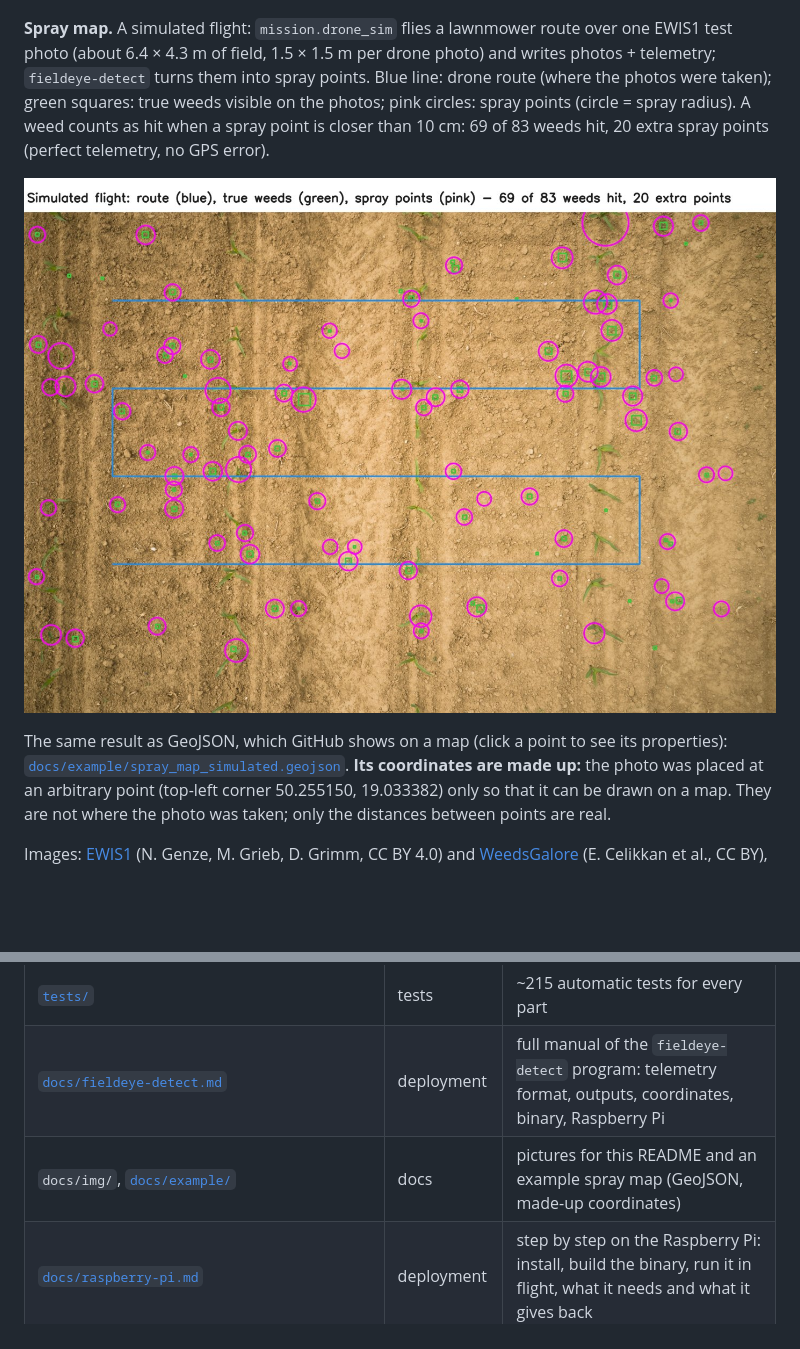
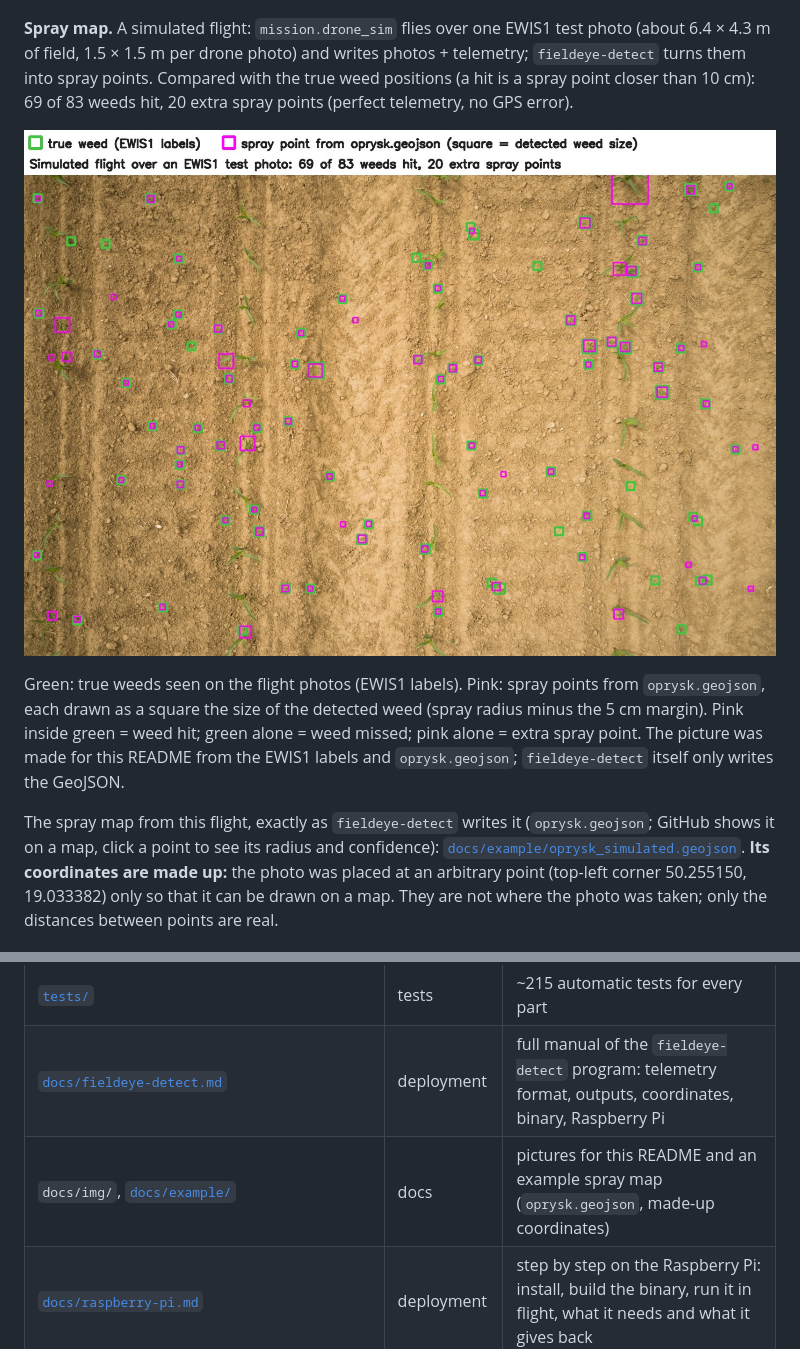
Before and after one commit to Kodies-Dev/fieldeye_models_prototype, a Markdown page: README.md, 2 parts joined by grey strips. Rendered like a GitHub page; pictures changed too: docs/img/spray_map.jpg (deleted), docs/img/spray_points.jpg (added); blank space fills up the shorter version.

Commit message:
README: mapa oprysku jako ramki prawdziwych i wykrytych chwastow

```diff
--- a/README.md
+++ b/README.md
@@ -67,17 +67,23 @@ The same for WeedsGalore, the hardest test set (very young seedlings, only a few
 
 ![WeedsGalore test tile: true weeds on the left, model detections on the right](docs/img/detection_weedsgalore.jpg)
 
-**Spray map.** A simulated flight: `mission.drone_sim` flies a lawnmower route over one EWIS1
-test photo (about 6.4 × 4.3 m of field, 1.5 × 1.5 m per drone photo) and writes photos +
-telemetry; `fieldeye-detect` turns them into spray points. Blue line: drone route (where the
-photos were taken); green squares: true weeds visible on the photos; pink circles: spray points
-(circle = spray radius). A weed counts as hit when a spray point is closer than 10 cm:
-69 of 83 weeds hit, 20 extra spray points (perfect telemetry, no GPS error).
+**Spray map.** A simulated flight: `mission.drone_sim` flies over one EWIS1 test photo (about
+6.4 × 4.3 m of field, 1.5 × 1.5 m per drone photo) and writes photos + telemetry;
+`fieldeye-detect` turns them into spray points. Compared with the true weed positions (a hit is
+a spray point closer than 10 cm): 69 of 83 weeds hit, 20 extra spray points (perfect telemetry,
+no GPS error).
 
-![Simulated flight over an EWIS1 photo: route, true weeds and spray points](docs/img/spray_map.jpg)
+![Simulated flight: true weeds and spray points on the photographed part of an EWIS1 photo](docs/img/spray_points.jpg)
 
-The same result as GeoJSON, which GitHub shows on a map (click a point to see its properties):
-[`docs/example/spray_map_simulated.geojson`](docs/example/spray_map_simulated.geojson).
+Green: true weeds seen on the flight photos (EWIS1 labels). Pink: spray points from
+`oprysk.geojson`, each drawn as a square the size of the detected weed (spray radius minus the
+5 cm margin). Pink inside green = weed hit; green alone = weed missed; pink alone = extra spray
+point. The picture was made for this README from the EWIS1 labels and `oprysk.geojson`;
+`fieldeye-detect` itself only writes the GeoJSON.
+
+The spray map from this flight, exactly as `fieldeye-detect` writes it (`oprysk.geojson`;
+GitHub shows it on a map, click a point to see its radius and confidence):
+[`docs/example/oprysk_simulated.geojson`](docs/example/oprysk_simulated.geojson).
 **Its coordinates are made up:** the photo was placed at an arbitrary point (top-left corner
 50.255150, 19.033382) only so that it can be drawn on a map. They are not where the photo was
 taken; only the distances between points are real.
@@ -247,7 +253,7 @@ On Windows use `py -m ...` instead of `python -m ...`. `caffeinate -i` only keep
 | [`scripts/`](scripts/README.md) | tooling | `final_model.sh` (everything for the model), Hailo compilation and check, binary build, Pi package, test-data generators |
 | [`tests/`](tests/README.md) | tests | ~215 automatic tests for every part |
 | [`docs/fieldeye-detect.md`](docs/fieldeye-detect.md) | deployment | full manual of the `fieldeye-detect` program: telemetry format, outputs, coordinates, binary, Raspberry Pi |
-| `docs/img/`, [`docs/example/`](docs/example/spray_map_simulated.geojson) | docs | pictures for this README and an example spray map (GeoJSON, made-up coordinates) |
+| `docs/img/`, [`docs/example/`](docs/example/oprysk_simulated.geojson) | docs | pictures for this README and an example spray map (`oprysk.geojson`, made-up coordinates) |
 | [`docs/raspberry-pi.md`](docs/raspberry-pi.md) | deployment | step by step on the Raspberry Pi: install, build the binary, run it in flight, what it needs and what it gives back |
 | `app.py` | GUI | Streamlit interface with four tabs (see below; inside: [`docs/gui.md`](docs/gui.md)) |
 | `wyniki/model_koncowy/` | results | evaluation of the final model: `ewis1.json`, `ewis1_tta.json`, `wg.json`, `wg_tta.json` |
```
Also changed, not shown: docs/fieldeye-detect.md (+2 -2 lines), 2 other files.
